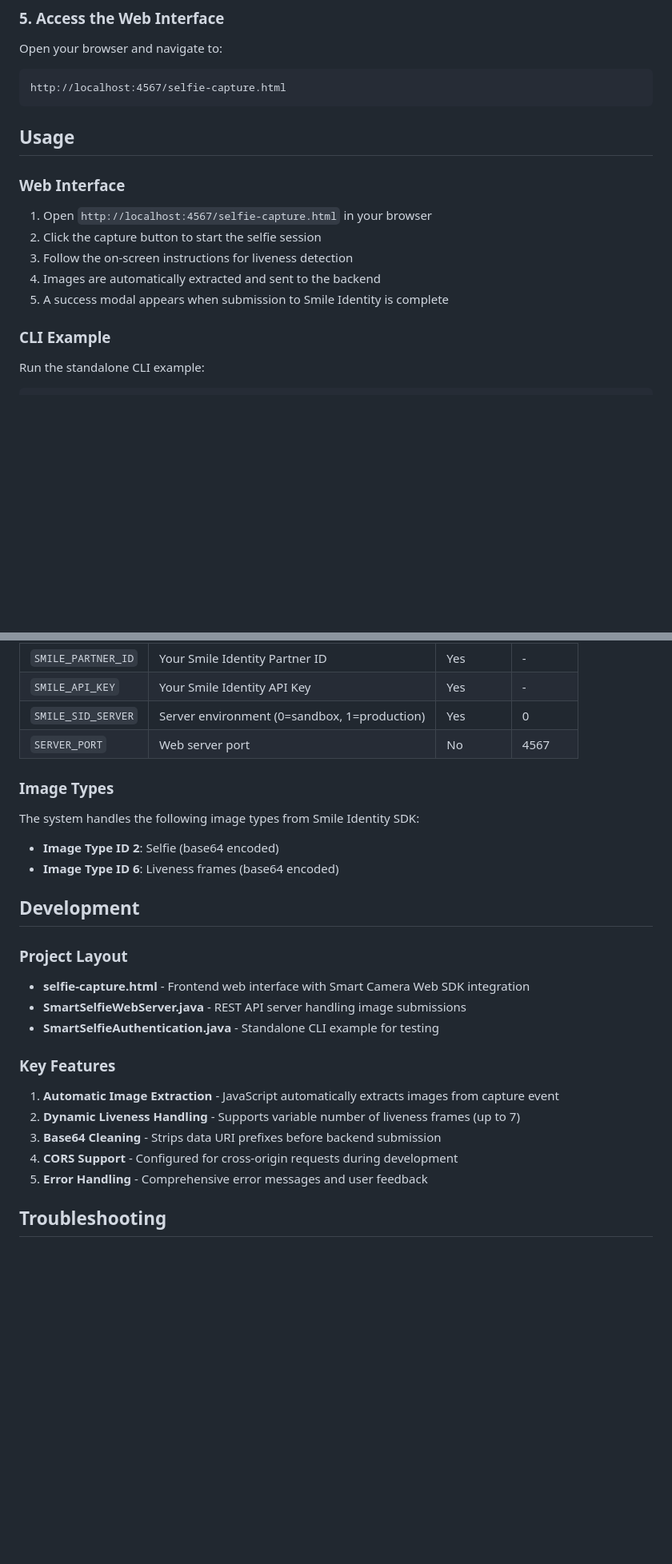
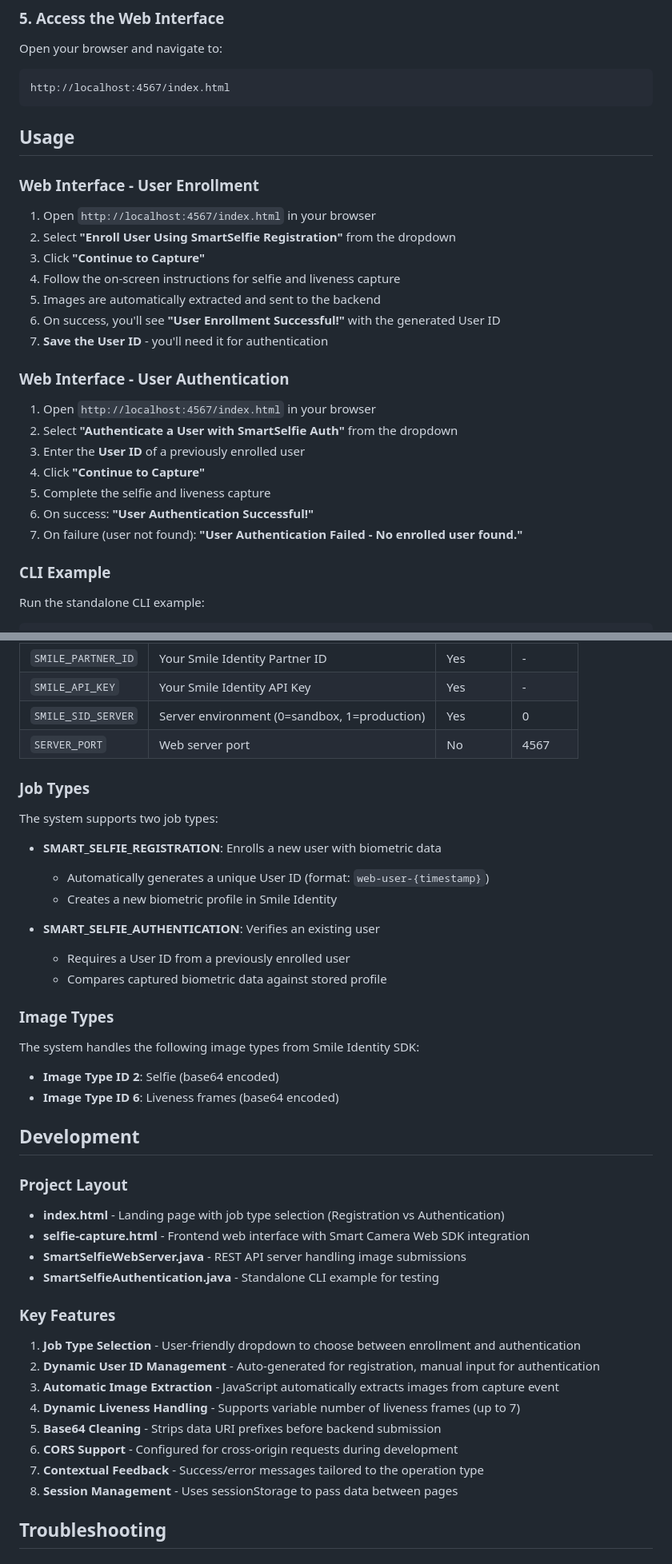
Before and after one commit to nnanna217/smile-id-js-sdk-java, a Markdown page: README.md, 2 parts joined by grey strips. Shown at 80% size. Rendered like a GitHub page; blank space fills up the shorter version.

Commit message:
Update README with job type selection and UI improvements
Documentation updates:
- Added new features: User Enrollment and User Authentication
- Highlighted modern purple gradient UI design
- Updated project structure to include index.html landing page
- Rewrote usage section with separate workflows:
  * User Enrollment workflow with step-by-step instructions
  * User Authentication workflow with clear guidance
- Updated API endpoint documentation:
  * Added jobType and userId parameters
  * Documented success and error response formats
  * Included example values
- Added Job Types configuration section:
  * SMART_SELFIE_REGISTRATION details
  * SMART_SELFIE_AUTHENTICATION requirements
- Updated Project Layout with index.html description
- Expanded Key Features section:
  * Job type selection
  * Dynamic User ID management
  * Contextual feedback
  * Session management
- Changed entry point from selfie-capture.html to index.html

The README now accurately reflects the dual-mode functionality
(enrollment vs authentication) and provides clear guidance for
both workflows.

🤖 Generated with [Claude Code](https://claude.com/claude-code)

Co-Authored-By: Claude <noreply@anthropic.com>

````diff
--- a/README.md
+++ b/README.md
@@ -81,18 +85,30 @@ The server will start at `http://localhost:4567`
 Open your browser and navigate to:
 
 ```
-http://localhost:4567/selfie-capture.html
+http://localhost:4567/index.html
 ```
 
 ## Usage
 
-### Web Interface
+### Web Interface - User Enrollment
 
-1. Open `http://localhost:4567/selfie-capture.html` in your browser
-2. Click the capture button to start the selfie session
-3. Follow the on-screen instructions for liveness detection
-4. Images are automatically extracted and sent to the backend
-5. A success modal appears when submission to Smile Identity is complete
+1. Open `http://localhost:4567/index.html` in your browser
+2. Select **"Enroll User Using SmartSelfie Registration"** from the dropdown
+3. Click **"Continue to Capture"**
+4. Follow the on-screen instructions for selfie and liveness capture
+5. Images are automatically extracted and sent to the backend
+6. On success, you'll see **"User Enrollment Successful!"** with the generated User ID
+7. **Save the User ID** - you'll need it for authentication
+
+### Web Interface - User Authentication
+
+1. Open `http://localhost:4567/index.html` in your browser
+2. Select **"Authenticate a User with SmartSelfie Auth"** from the dropdown
+3. Enter the **User ID** of a previously enrolled user
+4. Click **"Continue to Capture"**
+5. Complete the selfie and liveness capture
+6. On success: **"User Authentication Successful!"**
+7. On failure (user not found): **"User Authentication Failed - No enrolled user found."**
 
 ### CLI Example
 
@@ -184,6 +209,18 @@ This project uses:
 | `SMILE_SID_SERVER` | Server environment (0=sandbox, 1=production) | Yes      | 0       |
 | `SERVER_PORT`      | Web server port                              | No       | 4567    |
 
+### Job Types
+
+The system supports two job types:
+
+- **SMART_SELFIE_REGISTRATION**: Enrolls a new user with biometric data
+  - Automatically generates a unique User ID (format: `web-user-{timestamp}`)
+  - Creates a new biometric profile in Smile Identity
+
+- **SMART_SELFIE_AUTHENTICATION**: Verifies an existing user
+  - Requires a User ID from a previously enrolled user
+  - Compares captured biometric data against stored profile
+
 ### Image Types
 
 The system handles the following image types from Smile Identity SDK:
@@ -195,17 +232,21 @@ The system handles the following image types from Smile Identity SDK:
 
 ### Project Layout
 
+- **index.html** - Landing page with job type selection (Registration vs Authentication)
 - **selfie-capture.html** - Frontend web interface with Smart Camera Web SDK integration
 - **SmartSelfieWebServer.java** - REST API server handling image submissions
 - **SmartSelfieAuthentication.java** - Standalone CLI example for testing
 
 ### Key Features
 
-1. **Automatic Image Extraction** - JavaScript automatically extracts images from capture event
-2. **Dynamic Liveness Handling** - Supports variable number of liveness frames (up to 7)
-3. **Base64 Cleaning** - Strips data URI prefixes before backend submission
-4. **CORS Support** - Configured for cross-origin requests during development
-5. **Error Handling** - Comprehensive error messages and user feedback
+1. **Job Type Selection** - User-friendly dropdown to choose between enrollment and authentication
+2. **Dynamic User ID Management** - Auto-generated for registration, manual input for authentication
+3. **Automatic Image Extraction** - JavaScript automatically extracts images from capture event
+4. **Dynamic Liveness Handling** - Supports variable number of liveness frames (up to 7)
+5. **Base64 Cleaning** - Strips data URI prefixes before backend submission
+6. **CORS Support** - Configured for cross-origin requests during development
+7. **Contextual Feedback** - Success/error messages tailored to the operation type
+8. **Session Management** - Uses sessionStorage to pass data between pages
 
 ## Troubleshooting
 
````
Also changed, not shown: other parts of README.md (+18 -5 lines).
